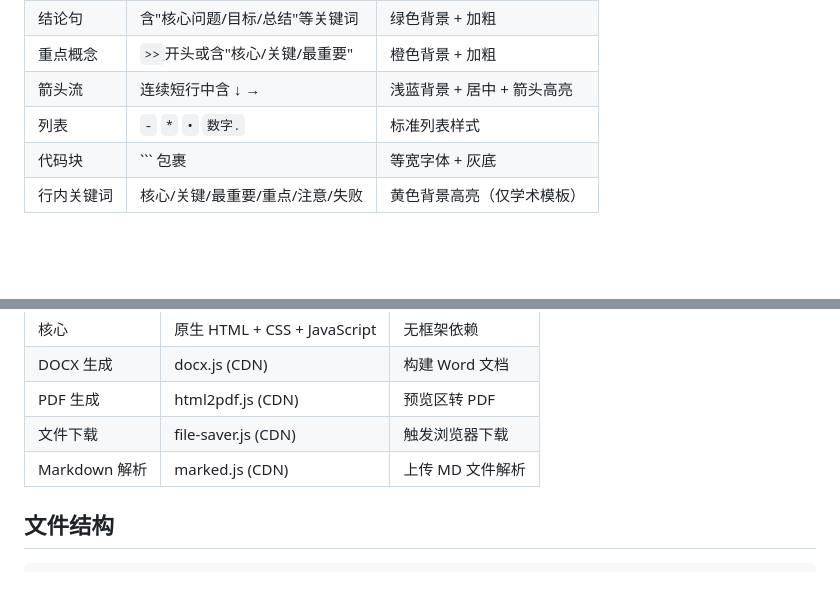
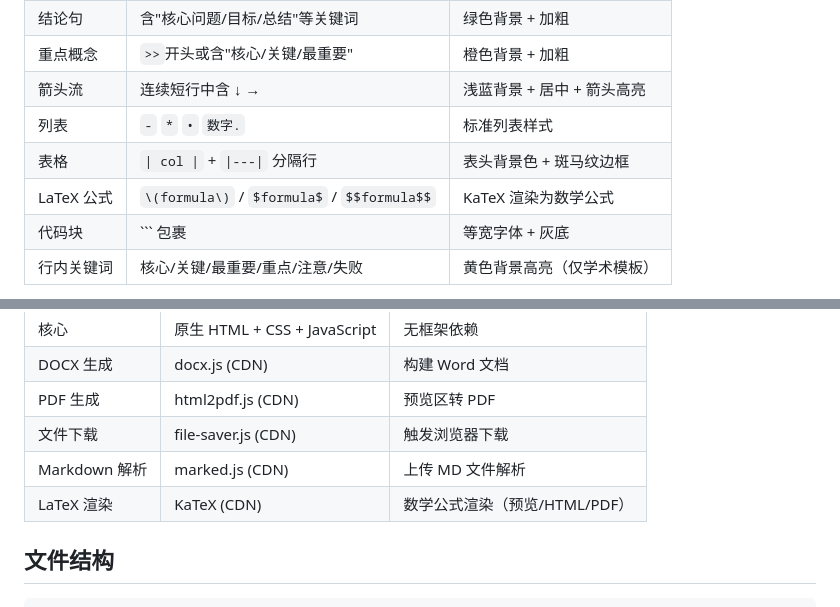
Before and after one commit to xxoliverxx/agent-output-trans-into-file, a Markdown page: README.md, 2 parts joined by grey strips. GitHub-like rendering; blank space fills up the shorter version.

Commit message:
docs: sync README with table and LaTeX support notes

```diff
--- a/README.md
+++ b/README.md
@@ -75,6 +75,8 @@ GitHub Pages：https://xxoliverxx.github.io/agent-/
 | 重点概念 | `>>`开头或含"核心/关键/最重要" | 橙色背景 + 加粗 |
 | 箭头流 | 连续短行中含 ↓ → | 浅蓝背景 + 居中 + 箭头高亮 |
 | 列表 | `-` `*` `•` `数字.` | 标准列表样式 |
+| 表格 | `\| col \|` + `\|---\|` 分隔行 | 表头背景色 + 斑马纹边框 |
+| LaTeX 公式 | `\(formula\)` / `$formula$` / `$$formula$$` | KaTeX 渲染为数学公式 |
 | 代码块 | \`\`\` 包裹 | 等宽字体 + 灰底 |
 | 行内关键词 | 核心/关键/最重要/重点/注意/失败 | 黄色背景高亮（仅学术模板） |
 
@@ -91,6 +93,7 @@ GitHub Pages：https://xxoliverxx.github.io/agent-/
 | PDF 生成 | html2pdf.js (CDN) | 预览区转 PDF |
 | 文件下载 | file-saver.js (CDN) | 触发浏览器下载 |
 | Markdown 解析 | marked.js (CDN) | 上传 MD 文件解析 |
+| LaTeX 渲染 | KaTeX (CDN) | 数学公式渲染（预览/HTML/PDF） |
 
 ## 文件结构
 
```
